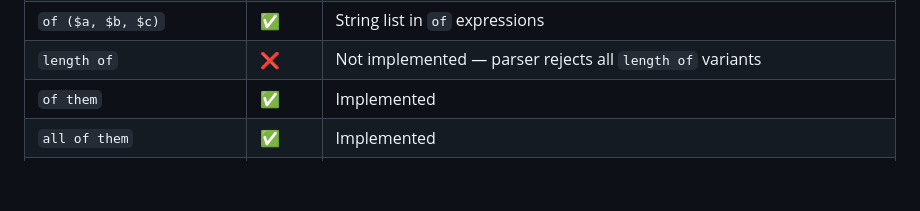
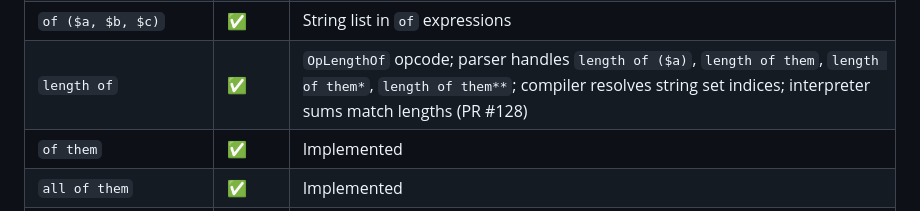
Before and after one commit to cawalch/go-yara, a Markdown page: PLAN_YARA_SPEC_GAPS.md, the part around the change. GitHub-like rendering; blank space fills up the shorter version.

Commit message:
docs: mark length of as implemented in spec gaps

```diff
--- a/PLAN_YARA_SPEC_GAPS.md
+++ b/PLAN_YARA_SPEC_GAPS.md
@@ -78,7 +78,7 @@ This document tracks gaps between go-yara and the official YARA specification (Y
 | `N % of ($a*) in (0..100)` | ✅ | `OpOfPercentIn` emitted; interpreter handler `executeOfPercentIn` |
 | `N % of ($a*) at offset` | ✅ | `OpOfPercentAt` emitted; interpreter handler `executeOfPercentAt` |
 | `of ($a, $b, $c)` | ✅ | String list in `of` expressions |
-| `length of` | ❌ | Not implemented — parser rejects all `length of` variants |
+| `length of` | ✅ | `OpLengthOf` opcode; parser handles `length of ($a)`, `length of them`, `length of them*`, `length of them**`; compiler resolves string set indices; interpreter sums match lengths (PR #128) |
 | `of them` | ✅ | Implemented |
 | `all of them` | ✅ | Implemented |
 | `any of them` | ✅ | Implemented |
```
